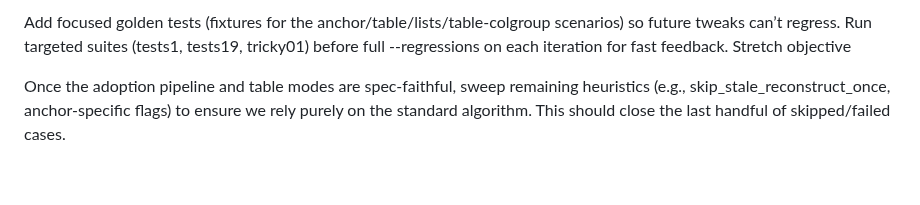
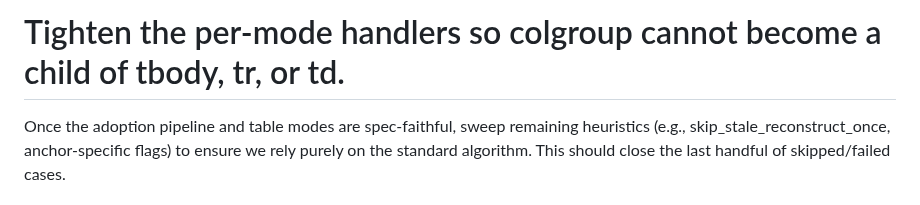
Before and after one commit to EmilStenstrom/turbohtml, a Markdown page: src/turbohtml/plan.md, the part around one of its changes. GitHub-like rendering; blank space fills up the shorter version.

```diff
--- a/src/turbohtml/plan.md
+++ b/src/turbohtml/plan.md
@@ -51,6 +61,4 @@ Regression scaffolding
 
-Add focused golden tests (fixtures for the anchor/table/lists/table-colgroup scenarios) so future tweaks can’t regress.
-Run targeted suites (tests1, tests19, tricky01) before full --regressions on each iteration for fast feedback.
-Stretch objective
+# Tighten the per-mode handlers so colgroup cannot become a child of tbody, tr, or td.
 
 Once the adoption pipeline and table modes are spec-faithful, sweep remaining heuristics (e.g., skip_stale_reconstruct_once, anchor-specific flags) to ensure we rely purely on the standard algorithm. This should close the last handful of skipped/failed cases.
```
Also changed, not shown: other parts of src/turbohtml/plan.md (+26 -16 lines).
